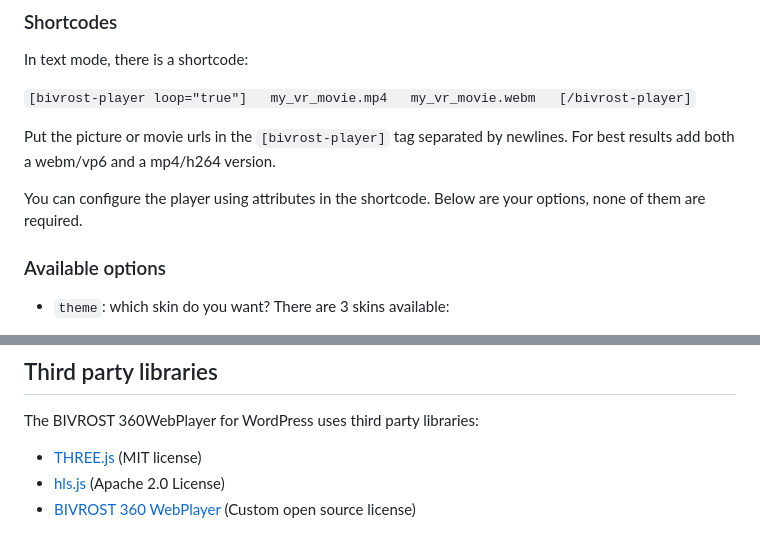
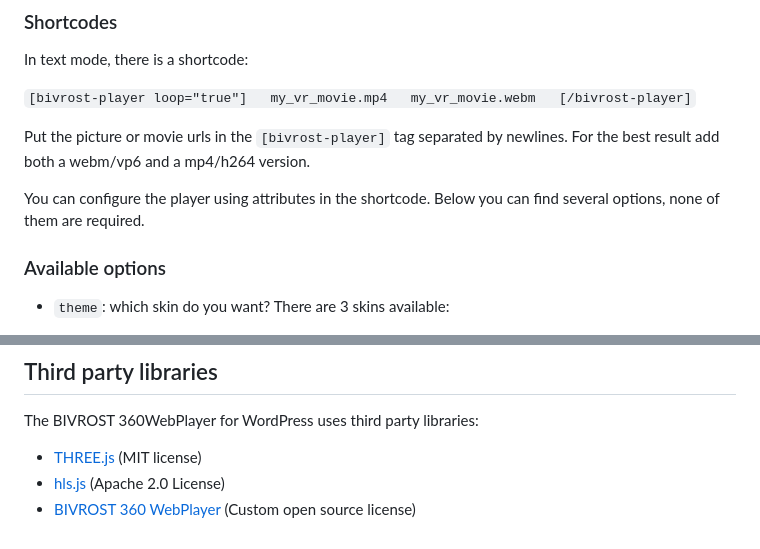
Before and after one commit to BIVROST/360WebPlayer-for-WordPress, a Markdown page: readme.md, 2 parts joined by grey strips. GitHub-like rendering.

```diff
--- a/readme.md
+++ b/readme.md
@@ -50,9 +52,10 @@ my_vr_movie.mp4
 my_vr_movie.webm
 [/bivrost-player]`
 
-Put the picture or movie urls in the `[bivrost-player]` tag separated by newlines. For best results add both a webm/vp6 and a mp4/h264 version.
+Put the picture or movie urls in the `[bivrost-player]` tag separated by newlines. For the best result add both a webm/vp6 and a mp4/h264 version.
 
-You can configure the player using attributes in the shortcode. Below are your options, none of them are required.
+You can configure the player using attributes in the shortcode. Below you can find several options, none of them are required.
+
 
 
 ### Available options
@@ -265,7 +272,7 @@ The BIVROST 360WebPlayer for WordPress uses third party libraries:
 
 * [THREE.js][threejs] (MIT license)
 * [hls.js][hlsjs] (Apache 2.0 License)
-* [BIVROST 360 WebPlayer][gitlab] (Custom open source license)
+* [BIVROST 360 WebPlayer][github-360WebPlayer] (Custom open source license)
 
 [threejs]: http://threejs.org
 [hlsjs]: https://github.com/dailymotion/hls.js/
```
Also changed, not shown: other parts of readme.md (+17 -11 lines), bivrost-button.png, preview.png, screenshot-1.png, screenshot-2.png, 2 other files.
